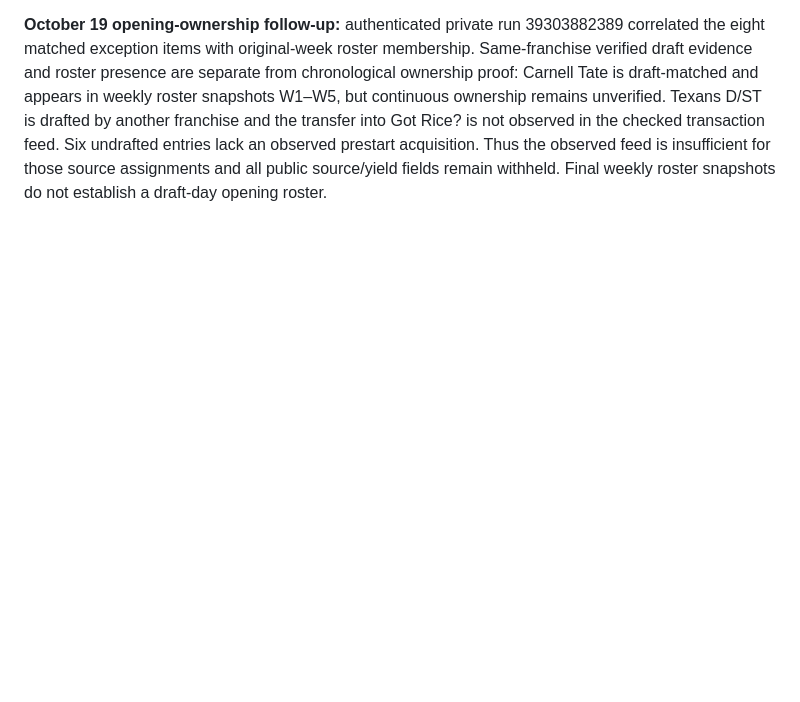
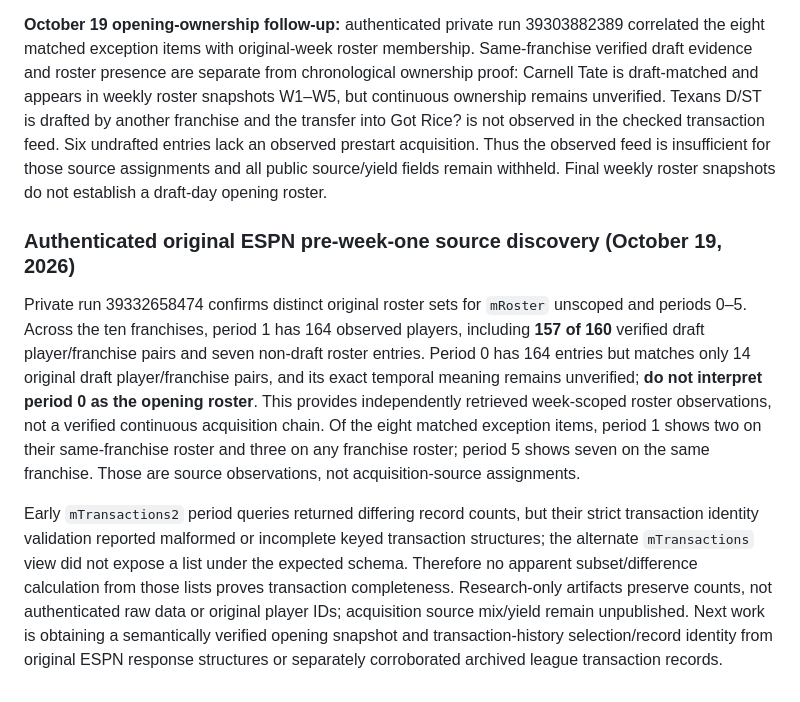
Before and after one commit to jawilloughbyii/fantasy-2k-infinitiy, a Markdown page: README.md, the part around the change. Drawn GitHub-style; blank space fills up the shorter version.

Commit message:
Document original ESPN period-one near-draft roster evidence and unresolved transaction identity schema

```diff
--- a/README.md
+++ b/README.md
@@ -117,3 +117,9 @@ Run `python scripts/test_reconcile_acquisition_2026.py` and `python scripts/test
 The feature-branch authenticated workflow also generates a three-day minimized Actions artifact named `acquisition-2026-timestamp-exceptions` with fantasy player label (or explicit missing/conflicting label), franchise display name, item action, proposed UTC timestamp, and matching finalized starter-week numbers. It contains no ESPN player/transaction IDs, owner/member information, cookies, or raw responses. GitHub Actions artifacts follow repository access permissions: do not describe this as an encrypted/private vault. October 19 run 39300308253 reconciled **33** items (15 free-agent adds, 14 free-agent drops, four standalone roster drops); **eight** items matched a finalized starter at the same franchise in the approved Weeks 1–5 window. These are same-franchise matches, not verified lock-time conflicts or completed acquisition attribution. Source mix and yield remain unavailable.
 
 **October 19 opening-ownership follow-up:** authenticated private run 39303882389 correlated the eight matched exception items with original-week roster membership. Same-franchise verified draft evidence and roster presence are separate from chronological ownership proof: Carnell Tate is draft-matched and appears in weekly roster snapshots W1–W5, but continuous ownership remains unverified. Texans D/ST is drafted by another franchise and the transfer into Got Rice? is not observed in the checked transaction feed. Six undrafted entries lack an observed prestart acquisition. Thus the observed feed is insufficient for those source assignments and all public source/yield fields remain withheld. Final weekly roster snapshots do not establish a draft-day opening roster.
+
+### Authenticated original ESPN pre-week-one source discovery (October 19, 2026)
+
+Private run 39332658474 confirms distinct original roster sets for `mRoster` unscoped and periods 0–5. Across the ten franchises, period 1 has 164 observed players, including **157 of 160** verified draft player/franchise pairs and seven non-draft roster entries. Period 0 has 164 entries but matches only 14 original draft player/franchise pairs, and its exact temporal meaning remains unverified; **do not interpret period 0 as the opening roster**. This provides independently retrieved week-scoped roster observations, not a verified continuous acquisition chain. Of the eight matched exception items, period 1 shows two on their same-franchise roster and three on any franchise roster; period 5 shows seven on the same franchise. Those are source observations, not acquisition-source assignments.
+
+Early `mTransactions2` period queries returned differing record counts, but their strict transaction identity validation reported malformed or incomplete keyed transaction structures; the alternate `mTransactions` view did not expose a list under the expected schema. Therefore no apparent subset/difference calculation from those lists proves transaction completeness. Research-only artifacts preserve counts, not authenticated raw data or original player IDs; acquisition source mix/yield remain unpublished. Next work is obtaining a semantically verified opening snapshot and transaction-history selection/record identity from original ESPN response structures or separately corroborated archived league transaction records.
```
